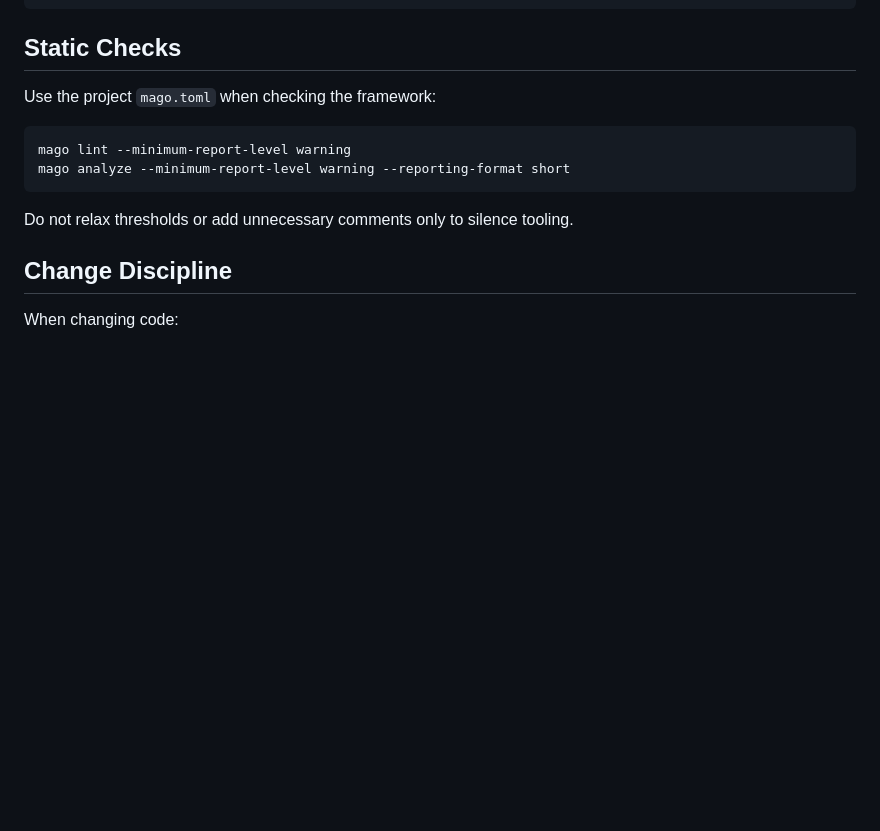
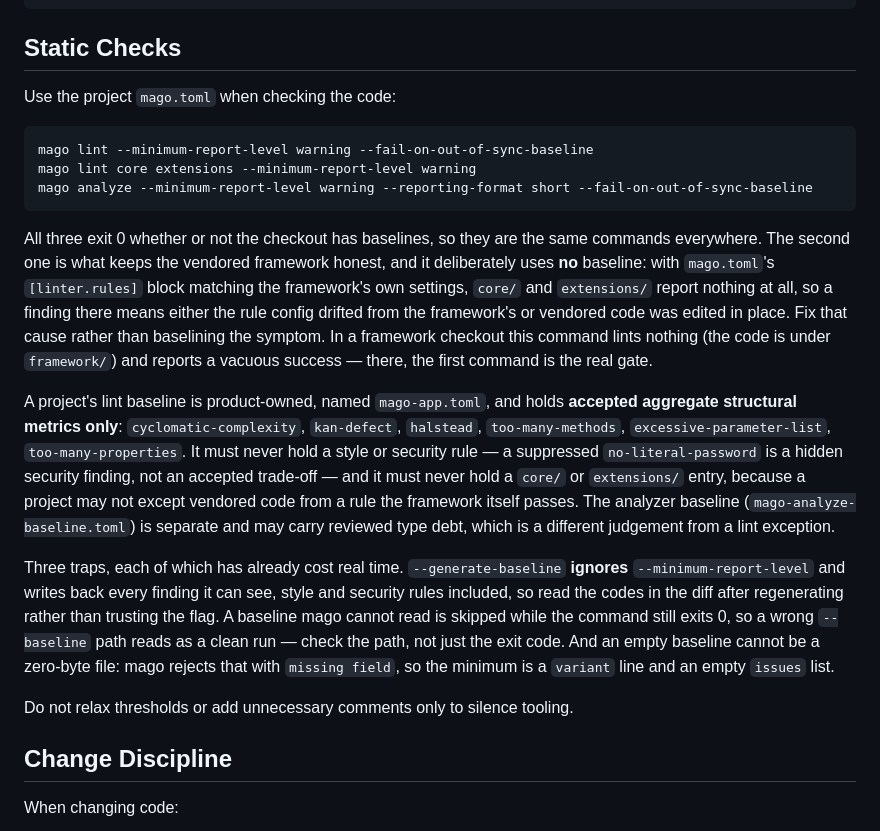
Before and after one commit to simpraio/framework, a Markdown page: AGENTS.md, the part around one of its changes. Drawn GitHub-style; blank space fills up the shorter version.

````diff
--- a/AGENTS.md
+++ b/AGENTS.md
@@ -192,12 +235,36 @@ tools/schema/
 
 ## Static Checks
 
-Use the project `mago.toml` when checking the framework:
+Use the project `mago.toml` when checking the code:
 
 ```sh
-mago lint --minimum-report-level warning
-mago analyze --minimum-report-level warning --reporting-format short
+mago lint --minimum-report-level warning --fail-on-out-of-sync-baseline
+mago lint core extensions --minimum-report-level warning
+mago analyze --minimum-report-level warning --reporting-format short --fail-on-out-of-sync-baseline
 ```
+
+All three exit 0 whether or not the checkout has baselines, so they are the same commands everywhere.
+The second one is what keeps the vendored framework honest, and it deliberately uses **no** baseline:
+with `mago.toml`'s `[linter.rules]` block matching the framework's own settings, `core/` and
+`extensions/` report nothing at all, so a finding there means either the rule config drifted from the
+framework's or vendored code was edited in place. Fix that cause rather than baselining the symptom.
+In a framework checkout this command lints nothing (the code is under `framework/`) and reports a
+vacuous success — there, the first command is the real gate.
+
+A project's lint baseline is product-owned, named `mago-app.toml`, and holds **accepted aggregate
+structural metrics only**: `cyclomatic-complexity`, `kan-defect`, `halstead`, `too-many-methods`,
+`excessive-parameter-list`, `too-many-properties`. It must never hold a style or security rule — a
+suppressed `no-literal-password` is a hidden security finding, not an accepted trade-off — and it must
+never hold a `core/` or `extensions/` entry, because a project may not except vendored code from a
+rule the framework itself passes. The analyzer baseline (`mago-analyze-baseline.toml`) is separate and
+may carry reviewed type debt, which is a different judgement from a lint exception.
+
+Three traps, each of which has already cost real time. `--generate-baseline` **ignores**
+`--minimum-report-level` and writes back every finding it can see, style and security rules included,
+so read the codes in the diff after regenerating rather than trusting the flag. A baseline mago cannot
+read is skipped while the command still exits 0, so a wrong `--baseline` path reads as a clean run —
+check the path, not just the exit code. And an empty baseline cannot be a zero-byte file: mago rejects
+that with `missing field`, so the minimum is a `variant` line and an empty `issues` list.
 
 Do not relax thresholds or add unnecessary comments only to silence tooling.
 
````
Also changed, not shown: other parts of AGENTS.md (+49 -0 lines).
